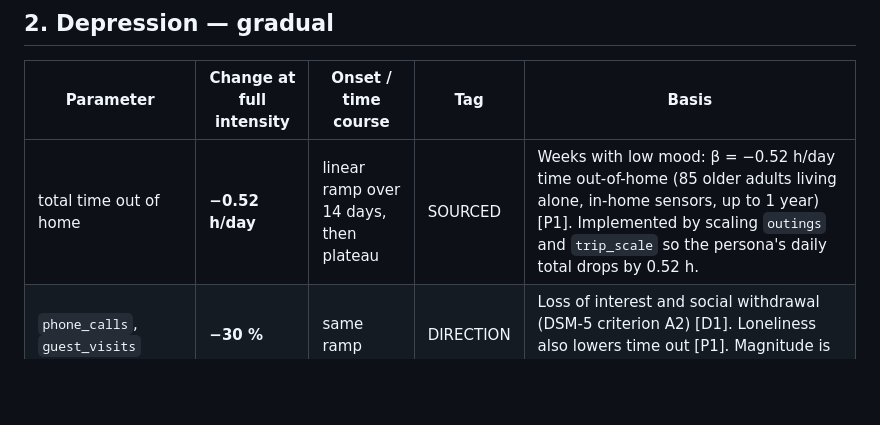
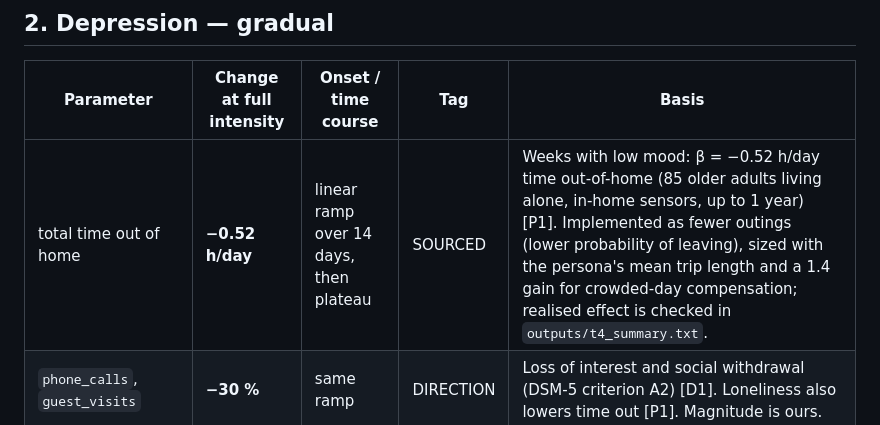
Before and after one commit to ZeeetOne/SimADL-Health, a Markdown page: docs/symptom_catalog.md, the part around the change. Rendered like a GitHub page; blank space fills up the shorter version.

Commit message:
Docs: align symptom catalogue with time-out implementation

```diff
--- a/docs/symptom_catalog.md
+++ b/docs/symptom_catalog.md
@@ -25,7 +25,7 @@ Changes are **relative to the persona's own baseline** (hh113 vs hh115 night-toi
 
 | Parameter | Change at full intensity | Onset / time course | Tag | Basis |
 |---|---|---|---|---|
-| total time out of home | **−0.52 h/day** | linear ramp over 14 days, then plateau | SOURCED | Weeks with low mood: β = −0.52 h/day time out-of-home (85 older adults living alone, in-home sensors, up to 1 year) [P1]. Implemented by scaling `outings` and `trip_scale` so the persona's daily total drops by 0.52 h. |
+| total time out of home | **−0.52 h/day** | linear ramp over 14 days, then plateau | SOURCED | Weeks with low mood: β = −0.52 h/day time out-of-home (85 older adults living alone, in-home sensors, up to 1 year) [P1]. Implemented as fewer outings (lower probability of leaving), sized with the persona's mean trip length and a 1.4 gain for crowded-day compensation; realised effect is checked in `outputs/t4_summary.txt`. |
 | `phone_calls`, `guest_visits` | **−30 %** | same ramp | DIRECTION | Loss of interest and social withdrawal (DSM-5 criterion A2) [D1]. Loneliness also lowers time out [P1]. Magnitude is ours. |
 | `sleep_onset` | **+45 min later** | same ramp | DIRECTION | Longer sleep latency in older adults with depression [B1], and insomnia/hypersomnia in DSM-5 criterion A4 [D1]. We model the insomnia variant. Magnitude is ours. |
 | `extra_awakenings` | **+0.5 /night** | same ramp | DIRECTION | Depressive symptoms are associated with objective sleep fragmentation in older adults [B1]. |
```
